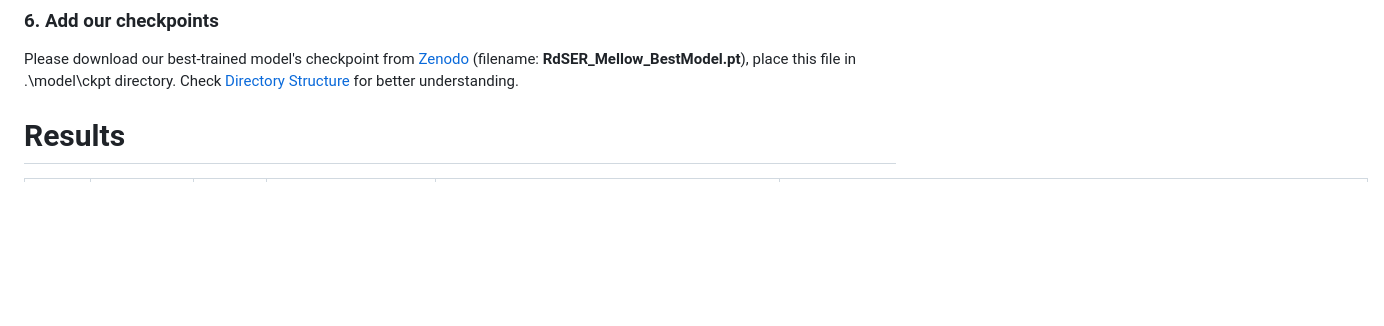
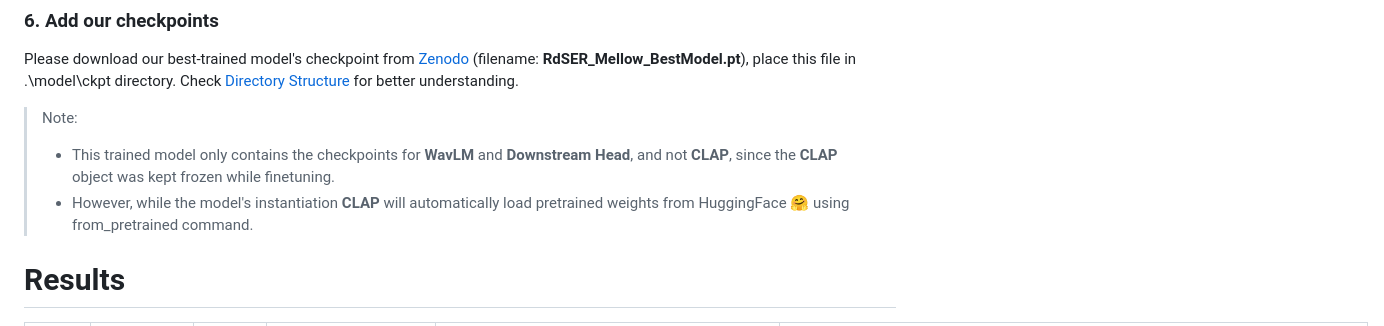
Before and after one commit to Snehitc/Reasoning-driven-SER, a Markdown page: README.md, the part around the change. Rendered like a GitHub page; blank space fills up the shorter version.

```diff
--- a/README.md
+++ b/README.md
@@ -62,6 +62,10 @@ pip install -r requirements.txt
 
 ### 6. Add our checkpoints
 Please download our best-trained model's checkpoint from [Zenodo](https://zenodo.org/records/19451882) (filename: __RdSER_Mellow_BestModel.pt__), place this file in .\model\ckpt directory. Check [Directory Structure](https://github.com/Snehitc/Reasoning-driven-SER#directory-structure) for better understanding.
+
+> Note:
+> - This trained model only contains the checkpoints for __WavLM__ and __Downstream Head__, and not __CLAP__, since the __CLAP__ object was kept frozen while finetuning.
+> - However, while the model's instantiation __CLAP__ will automatically load pretrained weights from HuggingFace 🤗 using from_pretrained command.
 
 # Results
 <table style="text-align: center;">
```
